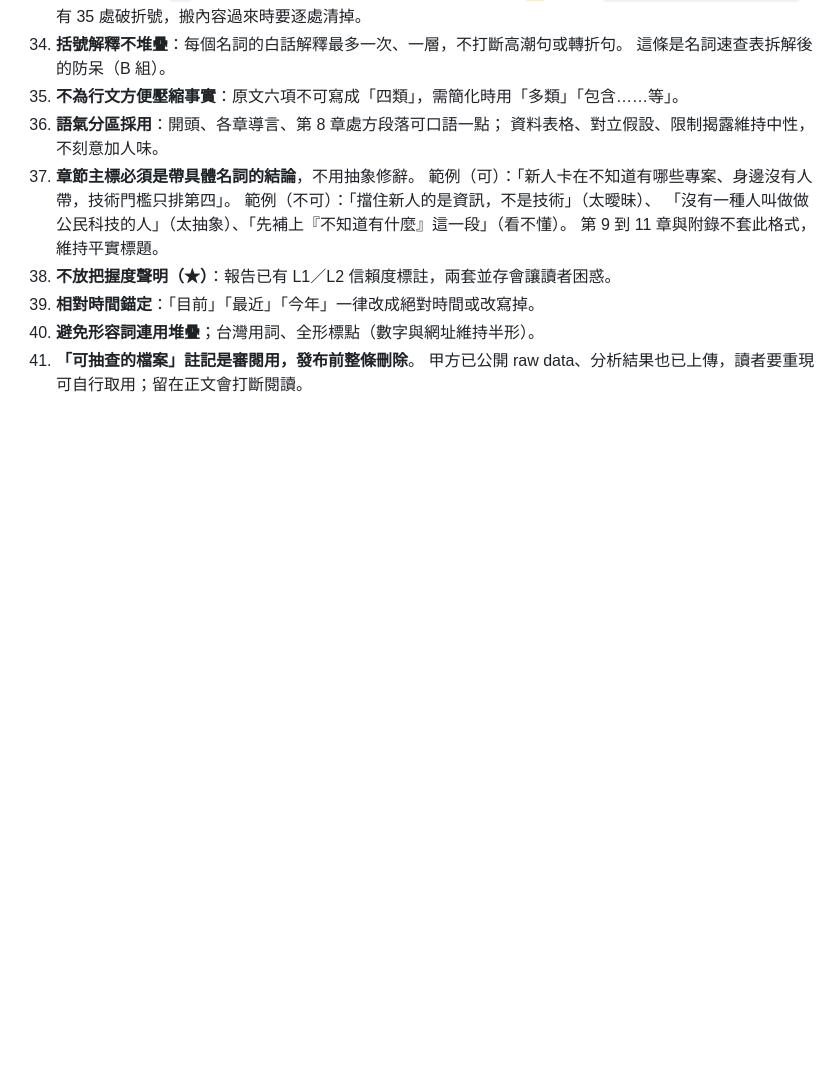
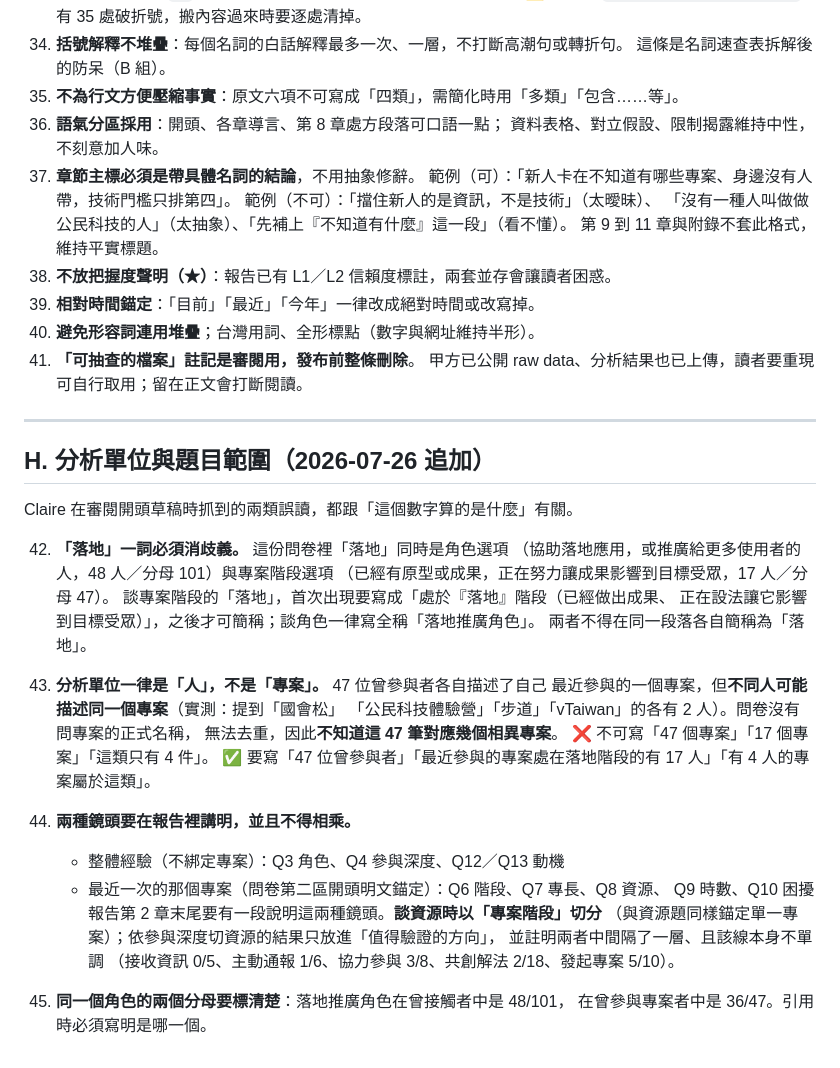
Before and after one commit to Legendream/Taiwan-civic-tech-research, a Markdown page: 04_需求分析與選題報告/整合報告_站①驗收條件.md, the part around the change. Drawn GitHub-style; blank space fills up the shorter version.

Commit message:
選定選項 3，並修正把「人」寫成「專案」的分析單位錯誤
分析單位是人不是專案：47 位曾參與者各描述自己最近參與的一個專案，
但不同人可能描述同一個。實測提到「國會松」「公民科技體驗營」「步道」
「vTaiwan」的各有 2 人，而問卷沒問專案正式名稱、無法去重，
所以不知道這 47 筆對應幾個相異專案。

整合版第四個發現：
- 「處於落地階段的 17 個專案裡，有 6 個」改成「最近參與的專案正處在
  落地階段的有 17 人，其中 6 人」
- 「落地階段 17 個專案」改成「最近參與的專案處在落地階段者 17 人」

驗收條件新增 H 組（第 42 到 45 條）：「落地」消歧義、分析單位一律是人、
兩種鏡頭不得相乘、同一角色的兩個分母要標清楚。

驗證：06_number_index.py 稽核 v1 的 126 處與整合版的 17 處全數相符。

Co-Authored-By: Claude Opus 5 <noreply@anthropic.com>

```diff
--- a/04_需求分析與選題報告/整合報告_站①驗收條件.md
+++ b/04_需求分析與選題報告/整合報告_站①驗收條件.md
@@ -116,3 +116,35 @@
 40. **避免形容詞連用堆疊**；台灣用詞、全形標點（數字與網址維持半形）。
 41. **「可抽查的檔案」註記是審閱用，發布前整條刪除**。
     甲方已公開 raw data、分析結果也已上傳，讀者要重現可自行取用；留在正文會打斷閱讀。
+
+---
+
+## H. 分析單位與題目範圍（2026-07-26 追加）
+
+Claire 在審閱開頭草稿時抓到的兩類誤讀，都跟「這個數字算的是什麼」有關。
+
+42. **「落地」一詞必須消歧義。** 這份問卷裡「落地」同時是角色選項
+    （協助落地應用，或推廣給更多使用者的人，48 人／分母 101）與專案階段選項
+    （已經有原型或成果，正在努力讓成果影響到目標受眾，17 人／分母 47）。
+    談專案階段的「落地」，首次出現要寫成「處於『落地』階段（已經做出成果、
+    正在設法讓它影響到目標受眾）」，之後才可簡稱；談角色一律寫全稱「落地推廣角色」。
+    兩者不得在同一段落各自簡稱為「落地」。
+
+43. **分析單位一律是「人」，不是「專案」。** 47 位曾參與者各自描述了自己
+    最近參與的一個專案，但**不同人可能描述同一個專案**（實測：提到「國會松」
+    「公民科技體驗營」「步道」「vTaiwan」的各有 2 人）。問卷沒有問專案的正式名稱，
+    無法去重，因此**不知道這 47 筆對應幾個相異專案**。
+    ❌ 不可寫「47 個專案」「17 個專案」「這類只有 4 件」。
+    ✅ 要寫「47 位曾參與者」「最近參與的專案處在落地階段的有 17 人」「有 4 人的專案屬於這類」。
+
+44. **兩種鏡頭要在報告裡講明，並且不得相乘。**
+    - 整體經驗（不綁定專案）：Q3 角色、Q4 參與深度、Q12／Q13 動機
+    - 最近一次的那個專案（問卷第二區開頭明文錨定）：Q6 階段、Q7 專長、Q8 資源、
+      Q9 時數、Q10 困擾
+    報告第 2 章末尾要有一段說明這兩種鏡頭。**談資源時以「專案階段」切分**
+    （與資源題同樣錨定單一專案）；依參與深度切資源的結果只放進「值得驗證的方向」，
+    並註明兩者中間隔了一層、且該線本身不單調
+    （接收資訊 0/5、主動通報 1/6、協力參與 3/8、共創解法 2/18、發起專案 5/10）。
+
+45. **同一個角色的兩個分母要標清楚**：落地推廣角色在曾接觸者中是 48/101，
+    在曾參與專案者中是 36/47。引用時必須寫明是哪一個。
```
Also changed, not shown: 04_需求分析與選題報告/公民科技生態系分析報告_整合版_v1.md (+2 -2 lines).
